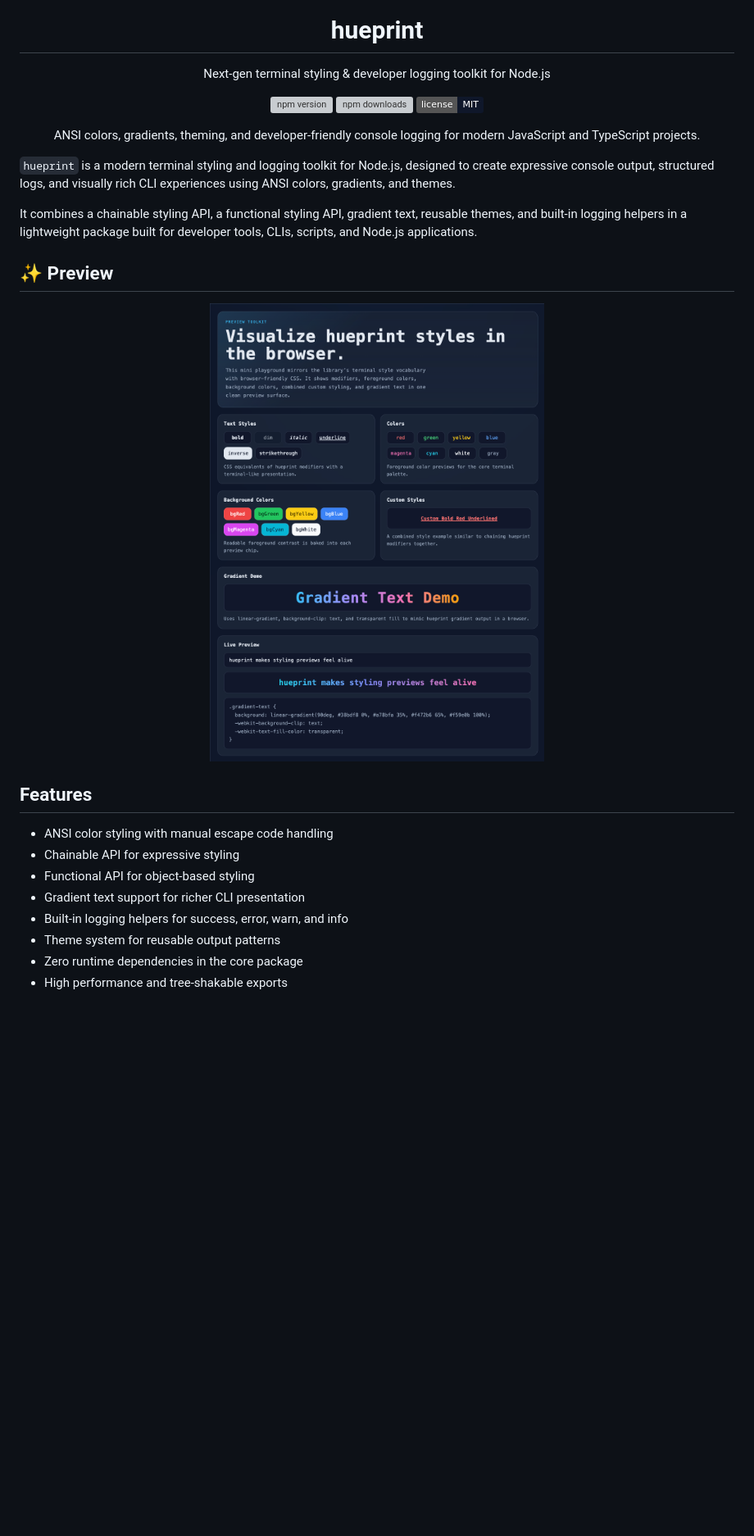
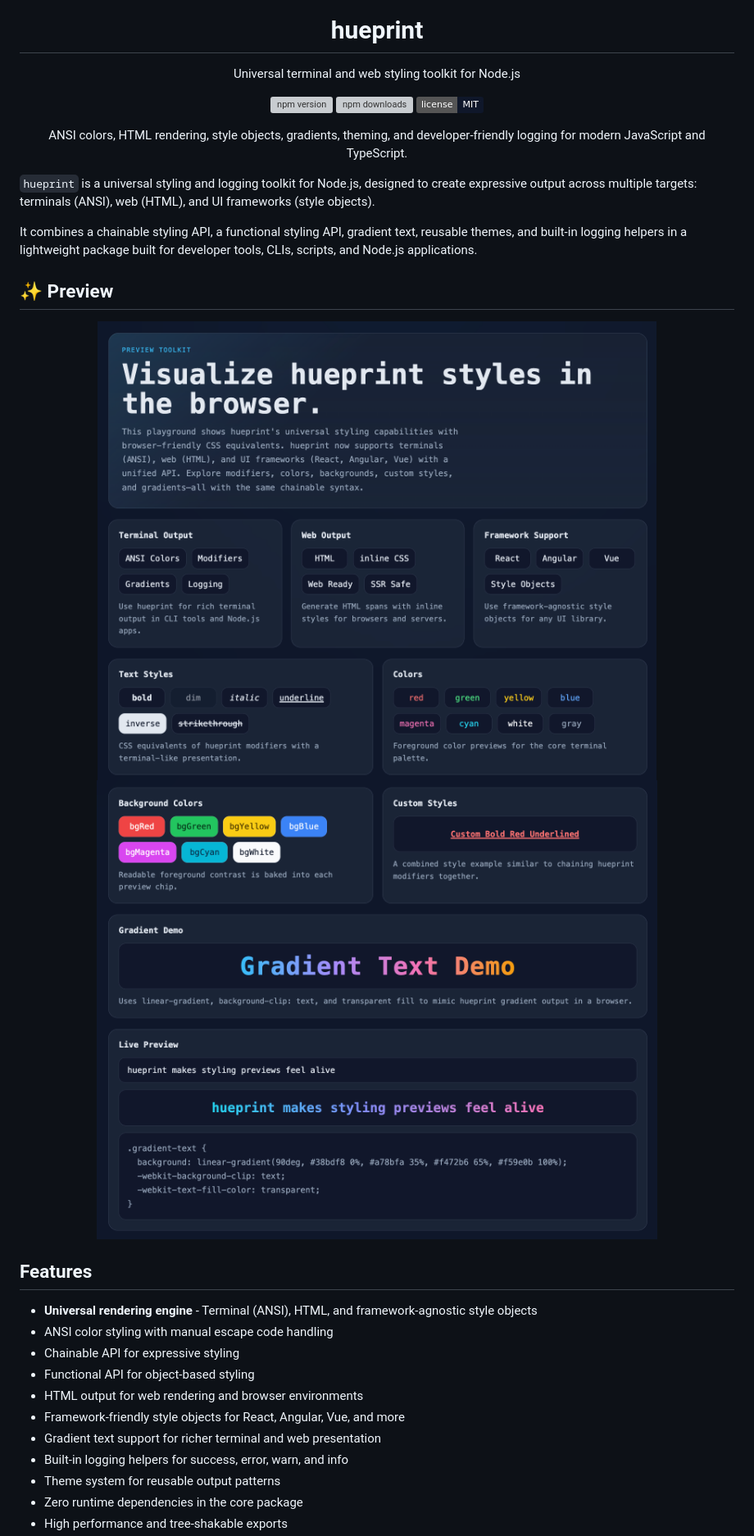
Before and after one commit to SWAPDROiD/hueprint, a Markdown page: README.md, the part around one of its changes. Shown at 82% size. Rendered like a GitHub page; pictures changed too: assets/sample-1.png (added), assets/sample-2.png (added), assets/sample.png (deleted); badges without logos; blank space fills up the shorter version; grey boxes are pictures that could not be loaded.

Commit message:
feat: add web support alongside terminal styling

```diff
--- a/README.md
+++ b/README.md
@@ -5,7 +5,7 @@
 <h1 align="center">hueprint</h1>
 
 <p align="center">
-  Next-gen terminal styling & developer logging toolkit for Node.js
+  Universal terminal and web styling toolkit for Node.js
 </p>
 
 <p align="center">
@@ -15,25 +15,29 @@
 </p>
 
 <p align="center">
-  ANSI colors, gradients, theming, and developer-friendly console logging for modern JavaScript and TypeScript projects.
+  ANSI colors, HTML rendering, style objects, gradients, theming, and developer-friendly logging for modern JavaScript and TypeScript.
 </p>
 
-`hueprint` is a modern terminal styling and logging toolkit for Node.js, designed to create expressive console output, structured logs, and visually rich CLI experiences using ANSI colors, gradients, and themes.
+`hueprint` is a universal styling and logging toolkit for Node.js, designed to create expressive output across multiple targets: terminals (ANSI), web (HTML), and UI frameworks (style objects).
 
 It combines a chainable styling API, a functional styling API, gradient text, reusable themes, and built-in logging helpers in a lightweight package built for developer tools, CLIs, scripts, and Node.js applications.
 
 ## ✨ Preview
 
 <p align="center">
-  <img src="https://raw.githubusercontent.com/SWAPDROiD/hueprint/main/assets/sample.png" width="800" alt="hueprint preview" />
+  <img src="https://raw.githubusercontent.com/SWAPDROiD/hueprint/main/assets/sample-1.png" width="800" alt="hueprint preview" />
+  <img src="https://raw.githubusercontent.com/SWAPDROiD/hueprint/main/assets/sample-2.png" width="800" alt="hueprint preview" />
 </p>
 
 ## Features
 
+- **Universal rendering engine** - Terminal (ANSI), HTML, and framework-agnostic style objects
 - ANSI color styling with manual escape code handling
 - Chainable API for expressive styling
 - Functional API for object-based styling
-- Gradient text support for richer CLI presentation
+- HTML output for web rendering and browser environments
+- Framework-friendly style objects for React, Angular, Vue, and more
+- Gradient text support for richer terminal and web presentation
 - Built-in logging helpers for success, error, warn, and info
 - Theme system for reusable output patterns
 - Zero runtime dependencies in the core package
```
Also changed, not shown: other parts of README.md (+73 -4 lines), 14 other files.
